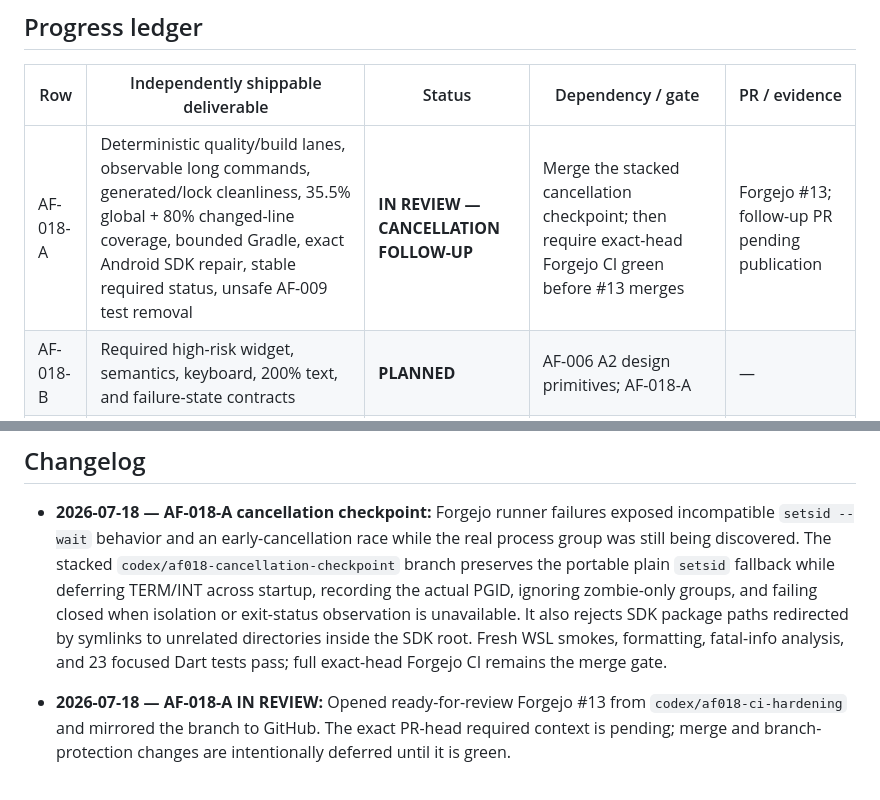
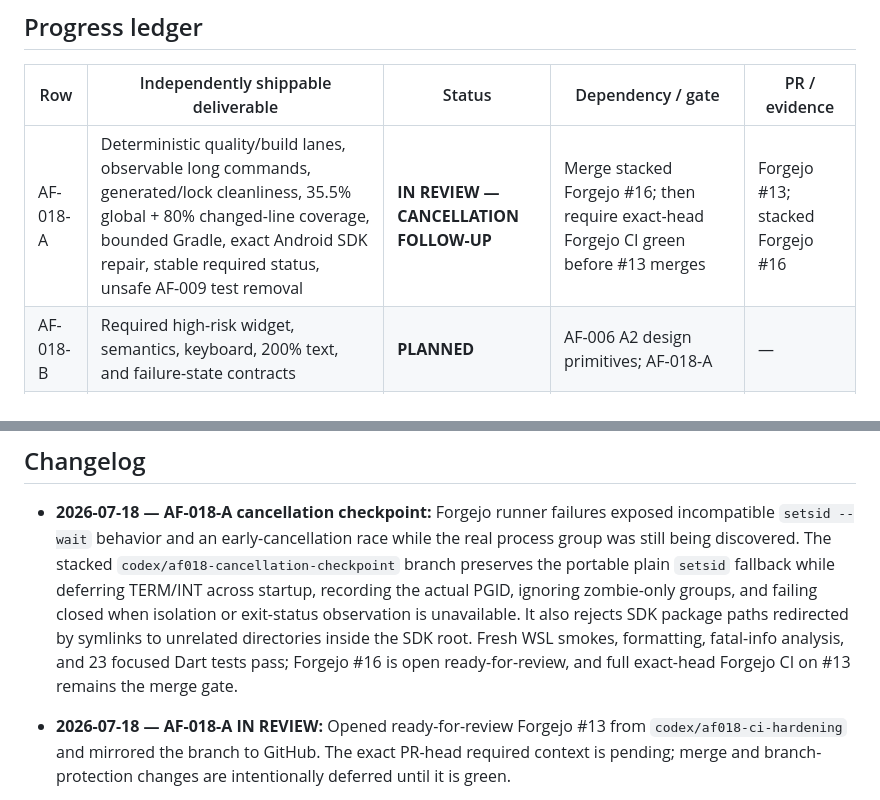
Before and after one commit to avidullu/agentforge, a Markdown page: docs/projects/AF-018-CI-Regression-Hardening.md, 2 parts joined by grey strips. Drawn GitHub-style.

Commit message:
docs(af-018): link stacked Forgejo 16

```diff
--- a/docs/projects/AF-018-CI-Regression-Hardening.md
+++ b/docs/projects/AF-018-CI-Regression-Hardening.md
@@ -47,7 +47,7 @@ makes both runner observability and exact-check enforcement first-class.
 
 | Row | Independently shippable deliverable | Status | Dependency / gate | PR / evidence |
 |---|---|---|---|---|
-| AF-018-A | Deterministic quality/build lanes, observable long commands, generated/lock cleanliness, 35.5% global + 80% changed-line coverage, bounded Gradle, exact Android SDK repair, stable required status, unsafe AF-009 test removal | **IN REVIEW — CANCELLATION FOLLOW-UP** | Merge the stacked cancellation checkpoint; then require exact-head Forgejo CI green before #13 merges | Forgejo #13; follow-up PR pending publication |
+| AF-018-A | Deterministic quality/build lanes, observable long commands, generated/lock cleanliness, 35.5% global + 80% changed-line coverage, bounded Gradle, exact Android SDK repair, stable required status, unsafe AF-009 test removal | **IN REVIEW — CANCELLATION FOLLOW-UP** | Merge stacked Forgejo #16; then require exact-head Forgejo CI green before #13 merges | Forgejo #13; stacked Forgejo #16 |
 | AF-018-B | Required high-risk widget, semantics, keyboard, 200% text, and failure-state contracts | **PLANNED** | AF-006 A2 design primitives; AF-018-A | — |
 | AF-018-C | Hermetic loopback transport tests for Forgejo/MCP pagination, auth, redirects, timeouts, retries, malformed data, and idempotency | **PLANNED** | AF-004 protocol decisions; AF-018-A | — |
 | AF-018-D | Pinned-font golden/semantics matrix with manual, reviewable updates | **PLANNED** | AF-006 implementation screens; AF-018-B | — |
@@ -162,7 +162,8 @@ gates.
   or exit-status observation is unavailable. It also rejects SDK package paths
   redirected by symlinks to unrelated directories inside the SDK root. Fresh
   WSL smokes, formatting, fatal-info analysis, and 23 focused Dart tests pass;
-  full exact-head Forgejo CI remains the merge gate.
+  Forgejo #16 is open ready-for-review, and full exact-head Forgejo CI on #13
+  remains the merge gate.
 
 - **2026-07-18 — AF-018-A IN REVIEW:** Opened ready-for-review Forgejo #13
   from `codex/af018-ci-hardening` and mirrored the branch to GitHub. The exact
```
Also changed, not shown: docs/08-Implementation-Plan-and-Milestones.md (+2 -2 lines).
